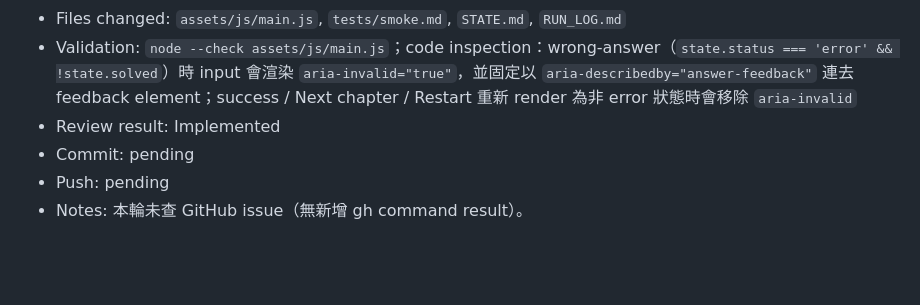
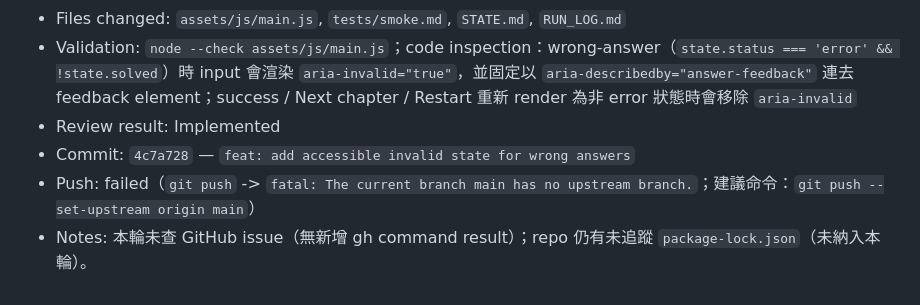
Before and after one commit to ShawTim/false-exit, a Markdown page: RUN_LOG.md, the part around the change. Rendered like a GitHub page; blank space fills up the shorter version.

Commit message:
feat: add accessible invalid state for wrong answers

```diff
--- a/RUN_LOG.md
+++ b/RUN_LOG.md
@@ -349,6 +349,6 @@ Append one section per run.
 - Files changed: `assets/js/main.js`, `tests/smoke.md`, `STATE.md`, `RUN_LOG.md`
 - Validation: `node --check assets/js/main.js`；code inspection：wrong-answer（`state.status === 'error' && !state.solved`）時 input 會渲染 `aria-invalid="true"`，並固定以 `aria-describedby="answer-feedback"` 連去 feedback element；success / Next chapter / Restart 重新 render 為非 error 狀態時會移除 `aria-invalid`
 - Review result: Implemented
-- Commit: pending
-- Push: pending
-- Notes: 本輪未查 GitHub issue（無新增 gh command result）。
+- Commit: `4c7a728` — `feat: add accessible invalid state for wrong answers`
+- Push: failed（`git push` -> `fatal: The current branch main has no upstream branch.`；建議命令：`git push --set-upstream origin main`）
+- Notes: 本輪未查 GitHub issue（無新增 gh command result）；repo 仍有未追蹤 `package-lock.json`（未納入本輪）。
```
